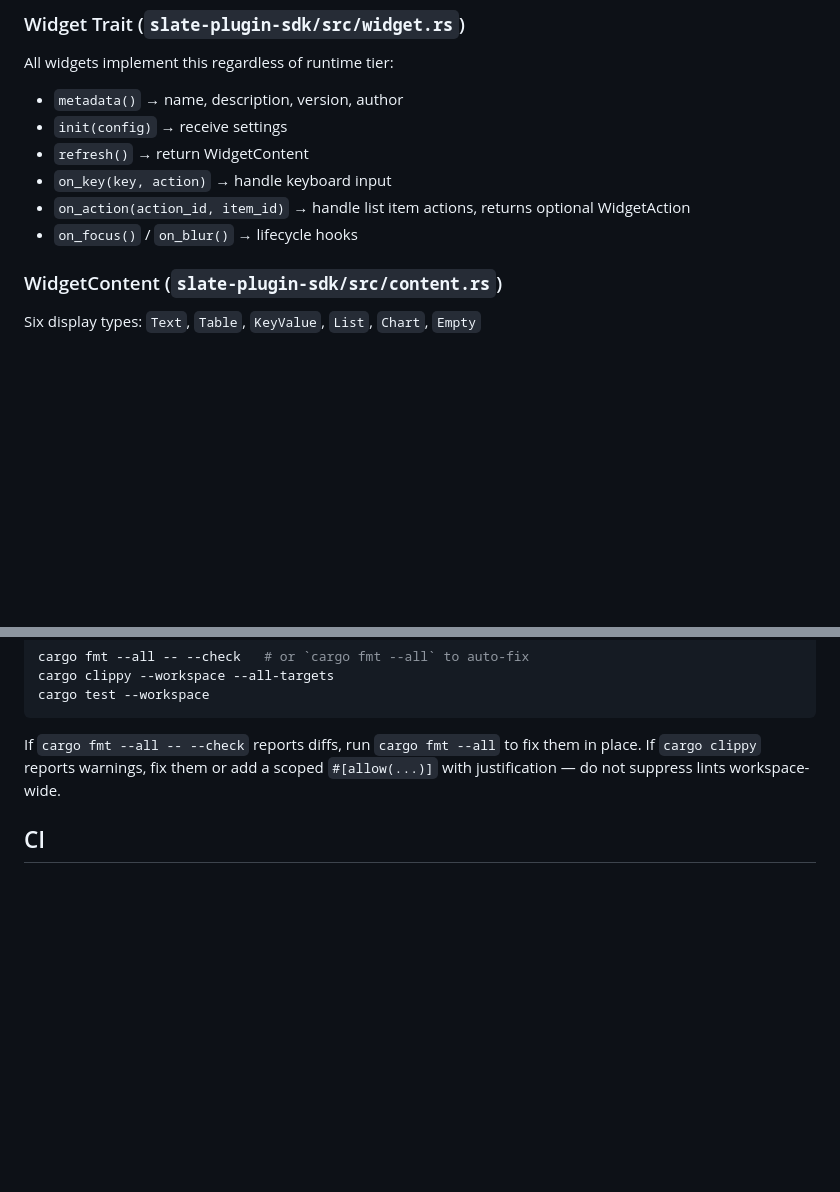
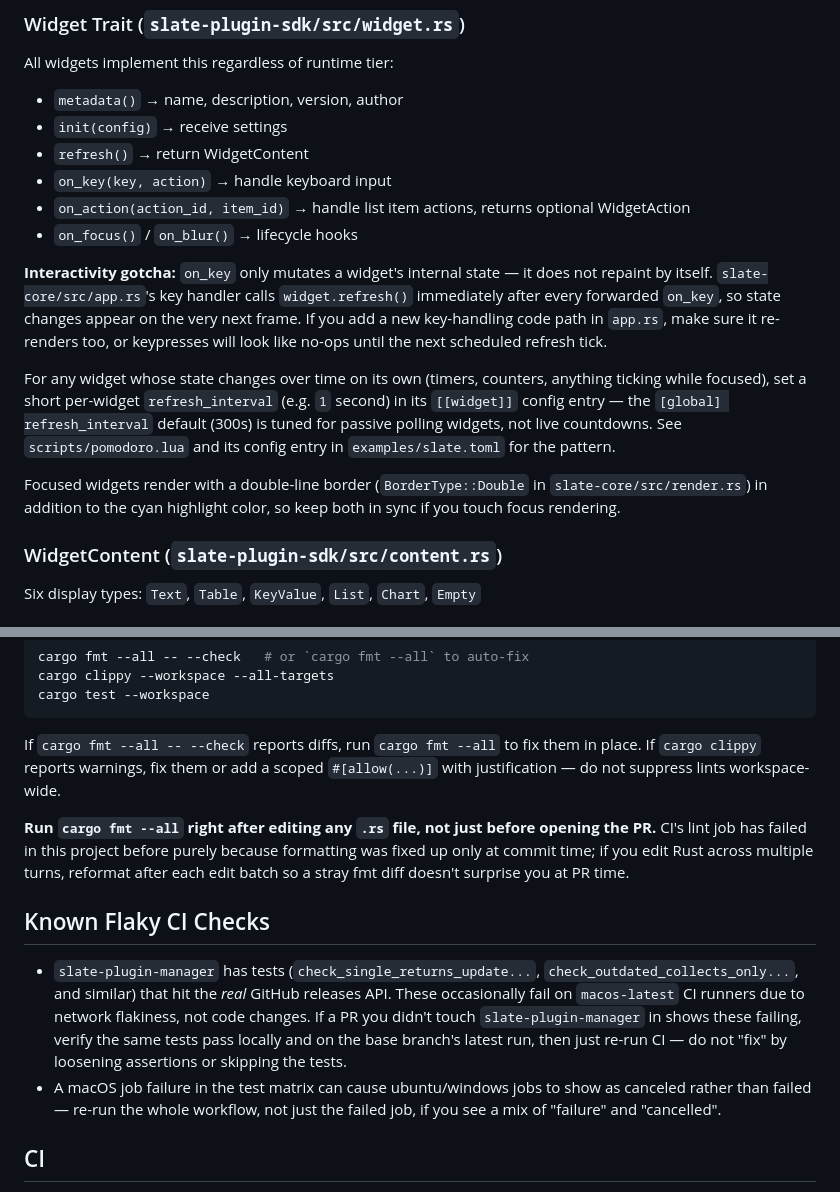
Before and after one commit to Seanstoppable/slate, a Markdown page: AGENTS.md, 2 parts joined by grey strips. Drawn GitHub-style; blank space fills up the shorter version.

Commit message:
Document interactive widget refresh pattern and known flaky CI tests
- on_key doesn't auto-render; app.rs calls refresh() immediately after,
  and any new key-handling path must do the same.
- Interactive/timer widgets need a short per-widget refresh_interval,
  not the global 300s default.
- Focused widgets get a double border in addition to cyan highlighting.
- slate-plugin-manager has live-network tests that flake on macOS CI;
  don't chase them as PR-caused without checking base branch first.

Co-authored-by: Copilot App <223556219+Copilot@users.noreply.github.com>

```diff
--- a/AGENTS.md
+++ b/AGENTS.md
@@ -45,6 +45,22 @@ All widgets implement this regardless of runtime tier:
 - `on_key(key, action)` → handle keyboard input
 - `on_action(action_id, item_id)` → handle list item actions, returns optional WidgetAction
 - `on_focus()` / `on_blur()` → lifecycle hooks
+
+**Interactivity gotcha:** `on_key` only mutates a widget's internal state — it does not
+repaint by itself. `slate-core/src/app.rs`'s key handler calls `widget.refresh()`
+immediately after every forwarded `on_key`, so state changes appear on the very next
+frame. If you add a new key-handling code path in `app.rs`, make sure it re-renders too,
+or keypresses will look like no-ops until the next scheduled refresh tick.
+
+For any widget whose state changes over time on its own (timers, counters, anything
+ticking while focused), set a short per-widget `refresh_interval` (e.g. `1` second) in
+its `[[widget]]` config entry — the `[global] refresh_interval` default (300s) is tuned
+for passive polling widgets, not live countdowns. See `scripts/pomodoro.lua` and its
+config entry in `examples/slate.toml` for the pattern.
+
+Focused widgets render with a double-line border (`BorderType::Double` in
+`slate-core/src/render.rs`) in addition to the cyan highlight color, so keep both in
+sync if you touch focus rendering.
 
 ### WidgetContent (`slate-plugin-sdk/src/content.rs`)
 Six display types: `Text`, `Table`, `KeyValue`, `List`, `Chart`, `Empty`
@@ -183,6 +199,13 @@ cargo test --workspace
 
 If `cargo fmt --all -- --check` reports diffs, run `cargo fmt --all` to fix them in place. If `cargo clippy` reports warnings, fix them or add a scoped `#[allow(...)]` with justification — do not suppress lints workspace-wide.
 
+**Run `cargo fmt --all` right after editing any `.rs` file, not just before opening the PR.** CI's lint job has failed in this project before purely because formatting was fixed up only at commit time; if you edit Rust across multiple turns, reformat after each edit batch so a stray fmt diff doesn't surprise you at PR time.
+
+## Known Flaky CI Checks
+
+- `slate-plugin-manager` has tests (`check_single_returns_update...`, `check_outdated_collects_only...`, and similar) that hit the *real* GitHub releases API. These occasionally fail on `macos-latest` CI runners due to network flakiness, not code changes. If a PR you didn't touch `slate-plugin-manager` in shows these failing, verify the same tests pass locally and on the base branch's latest run, then just re-run CI — do not "fix" by loosening assertions or skipping the tests.
+- A macOS job failure in the test matrix can cause ubuntu/windows jobs to show as canceled rather than failed — re-run the whole workflow, not just the failed job, if you see a mix of "failure" and "cancelled".
+
 ## CI
 
 - **Tests**: Run on ubuntu, windows, macos
```
